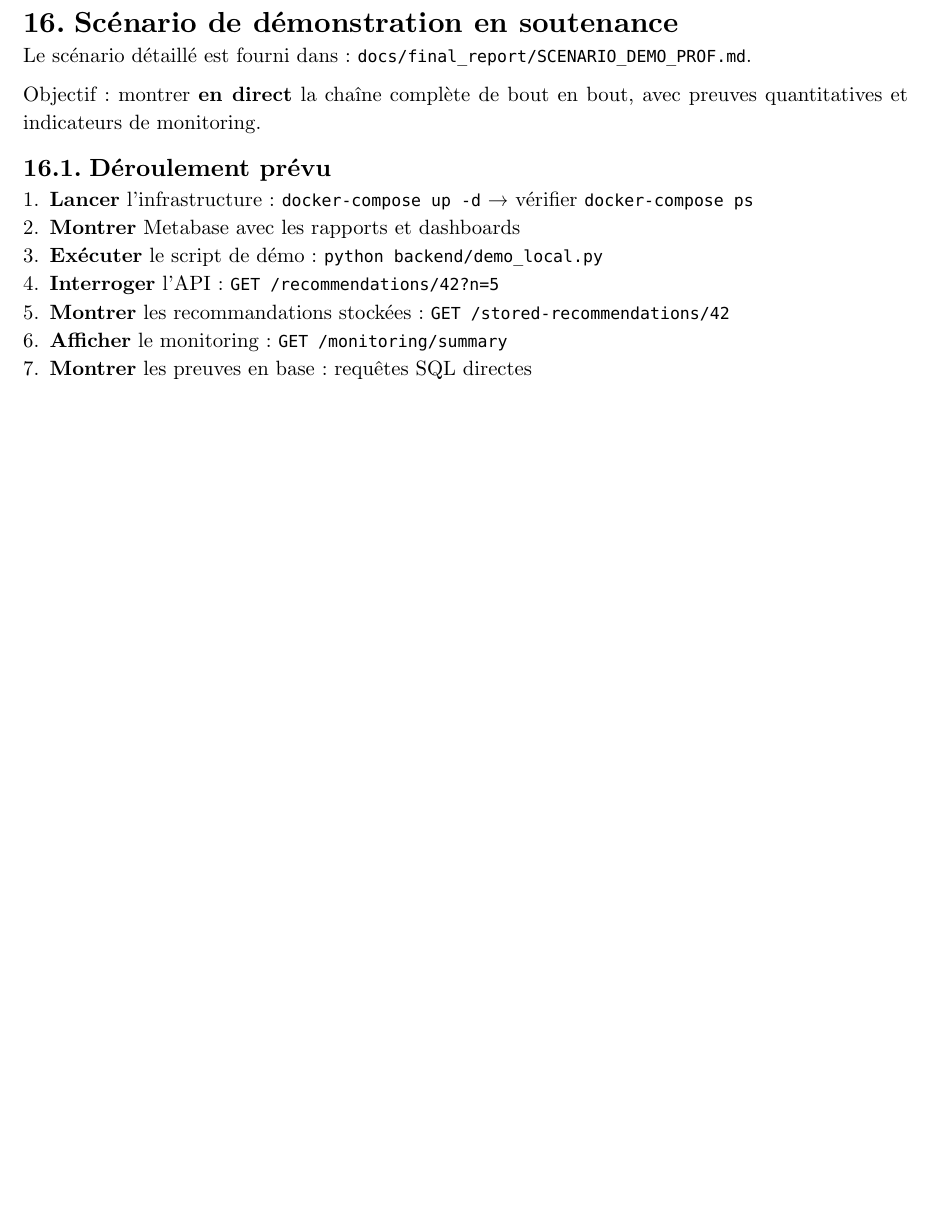
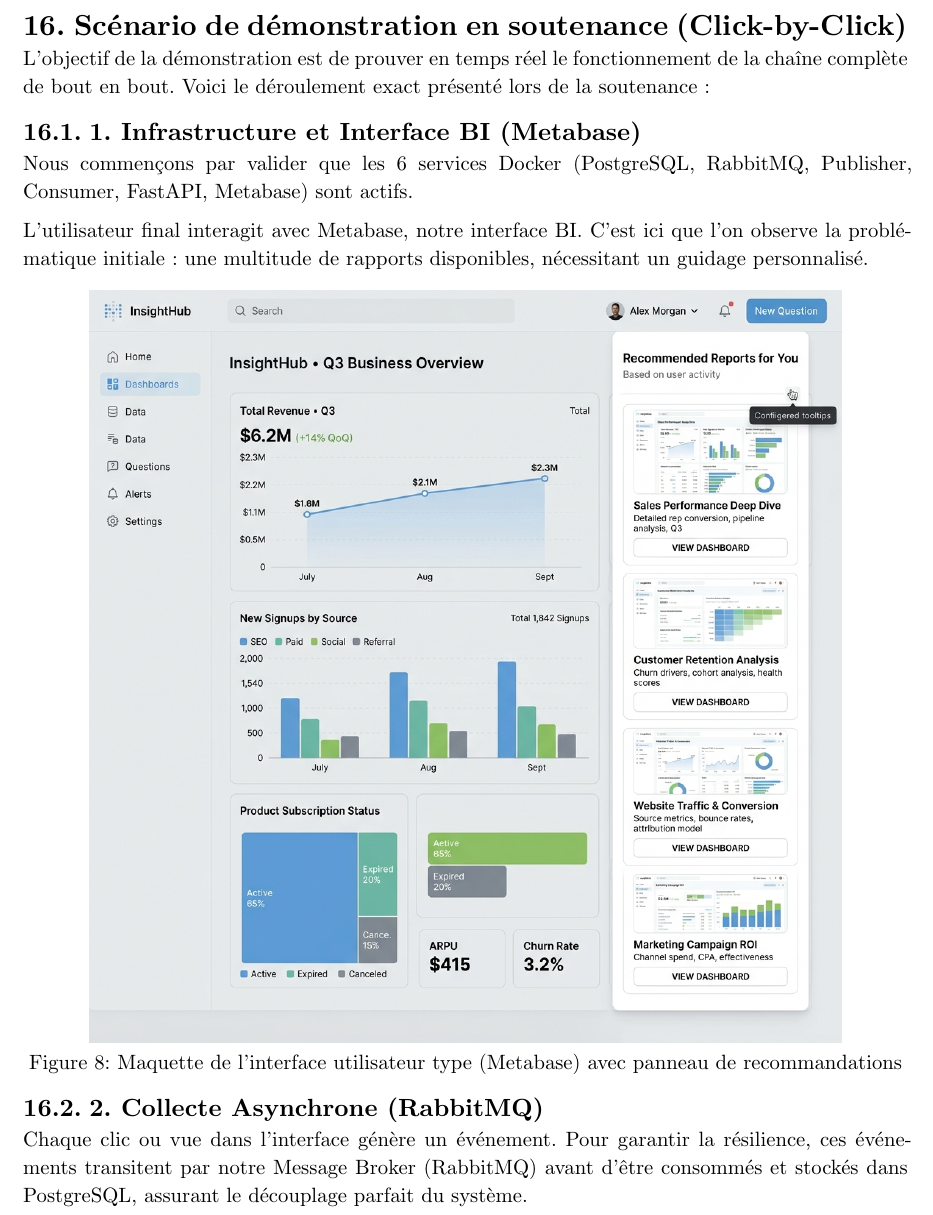
Before and after one commit to 0Imrane0/ProjetBI_15_HAJJI_BOUBKER, a Typst document (docs/final_report/RAPPORT_ACADEMIQUE_FINAL.typ): part of page 32 of 39 before the commit and part of page 32 of 41 after it, cut so that both start at the same text, the shorter picture padded with empty space. Compiled offline with Typst 0.15.

Commit message:
docs: ajout des captures d'ecran de demo dans le rapport final

```diff
--- a/docs/final_report/RAPPORT_ACADEMIQUE_FINAL.typ
+++ b/docs/final_report/RAPPORT_ACADEMIQUE_FINAL.typ
@@ -1394,20 +1394,23 @@ l'*impact métier*.
 // 15. SCÉNARIO DE DÉMONSTRATION
 // ═══════════════════════════════════════════════════════════════════════════
 
-= Scénario de démonstration en soutenance
-
-Le scénario détaillé est fourni dans :
-`docs/final_report/SCENARIO_DEMO_PROF.md`.
-
-Objectif : montrer *en direct* la chaîne complète de bout en bout, avec
-preuves quantitatives et indicateurs de monitoring.
-
-== Déroulement prévu
-
-+ *Lancer* l'infrastructure : `docker-compose up -d` → vérifier `docker-compose ps`
-+ *Montrer* Metabase avec les rapports et dashboards
-+ *Exécuter* le script de démo : `python backend/demo_local.py`
-+ *Interroger* l'API : `GET /recommendations/42?n=5`
-+ *Montrer* les recommandations stockées : `GET /stored-recommendations/42`
-+ *Afficher* le monitoring : `GET /monitoring/summary`
-+ *Montrer* les preuves en base : requêtes SQL directes
+= Scénario de démonstration en soutenance (Click-by-Click)
+
+L'objectif de la démonstration est de prouver en temps réel le fonctionnement de la chaîne complète de bout en bout. Voici le déroulement exact présenté lors de la soutenance :
+
+== 1. Infrastructure et Interface BI (Metabase)
+
+Nous commençons par valider que les 6 services Docker (PostgreSQL, RabbitMQ, Publisher, Consumer, FastAPI, Metabase) sont actifs.
+
+L'utilisateur final interagit avec Metabase, notre interface BI. C'est ici que l'on observe la problématique initiale : une multitude de rapports disponibles, nécessitant un guidage personnalisé.
+
+#figure(
+  image("assets/demo-metabase.jpg", width: 85%),
+  caption: [Maquette de l'interface utilisateur type (Metabase) avec panneau de recommandations],
+)
+
+== 2. Collecte Asynchrone (RabbitMQ)
+
+Chaque clic ou vue dans l'interface génère un événement. Pour garantir la résilience, ces événements transitent par notre Message Broker (RabbitMQ) avant d'être consommés et stockés dans PostgreSQL, assurant le découplage parfait du système.
+
+#figure(
```
Also changed, not shown: docs/final_report/assets/demo-metabase.jpg (added), docs/final_report/assets/demo-rabbitmq.jpg (added), docs/final_report/assets/demo-swagger.jpg (added), docs/final_report/RAPPORT_ACADEMIQUE_FINAL.typ (16 more changed lines).
